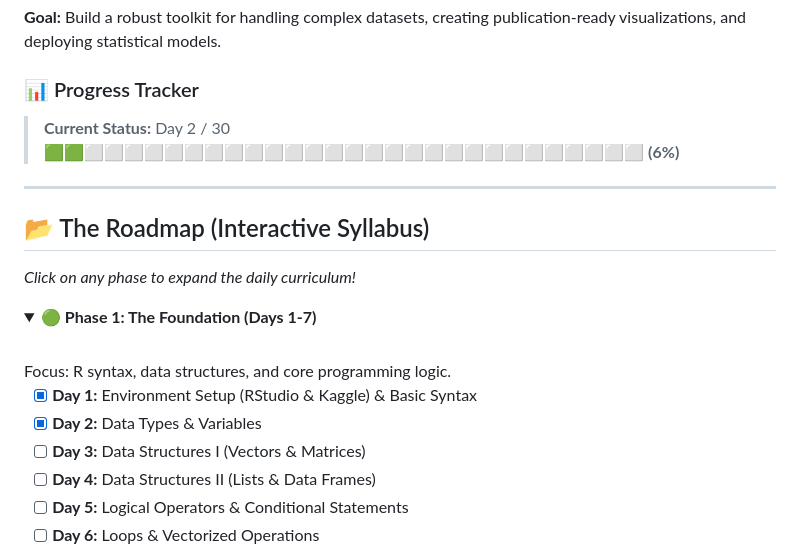
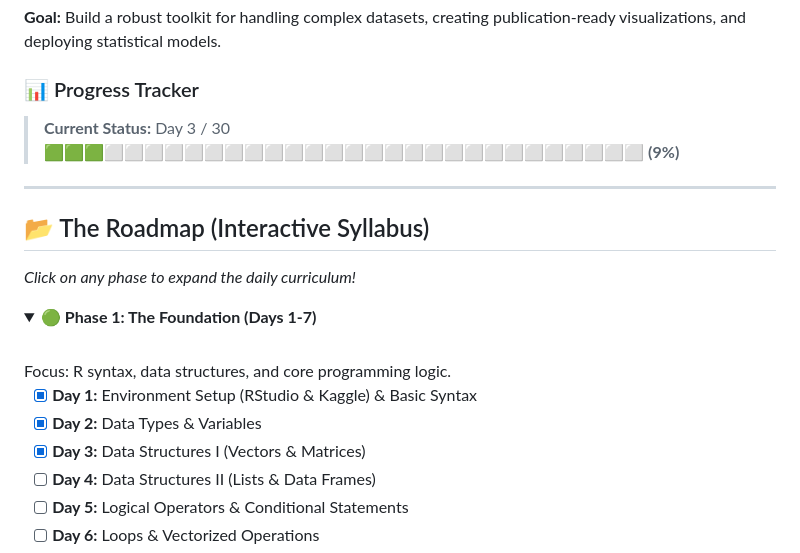
Before and after one commit to dhanushrajm/30-days-of-R-Programming, a Markdown page: README.md, the part around the change. GitHub-like rendering; folded sections open.

Commit message:
Update progress tracker and complete Day 3 task

```diff
--- a/README.md
+++ b/README.md
@@ -21,8 +21,8 @@ This repository is my daily lab notebook. I am committing to 30 continuous days
 **Goal:** Build a robust toolkit for handling complex datasets, creating publication-ready visualizations, and deploying statistical models.
 
 ### 📊 Progress Tracker
-> **Current Status:** Day 2 / 30
-> 🟩🟩⬜⬜⬜⬜⬜⬜⬜⬜⬜⬜⬜⬜⬜⬜⬜⬜⬜⬜⬜⬜⬜⬜⬜⬜⬜⬜⬜⬜ **(6%)**
+> **Current Status:** Day 3 / 30
+> 🟩🟩🟩⬜⬜⬜⬜⬜⬜⬜⬜⬜⬜⬜⬜⬜⬜⬜⬜⬜⬜⬜⬜⬜⬜⬜⬜⬜⬜⬜ **(9%)**
 
 ---
 
@@ -36,7 +36,7 @@ Focus: R syntax, data structures, and core programming logic.
 
 - [x] **Day 1:** Environment Setup (RStudio & Kaggle) & Basic Syntax
 - [x] **Day 2:** Data Types & Variables
-- [ ] **Day 3:** Data Structures I (Vectors & Matrices)
+- [x] **Day 3:** Data Structures I (Vectors & Matrices)
 - [ ] **Day 4:** Data Structures II (Lists & Data Frames)
 - [ ] **Day 5:** Logical Operators & Conditional Statements
 - [ ] **Day 6:** Loops & Vectorized Operations
```
